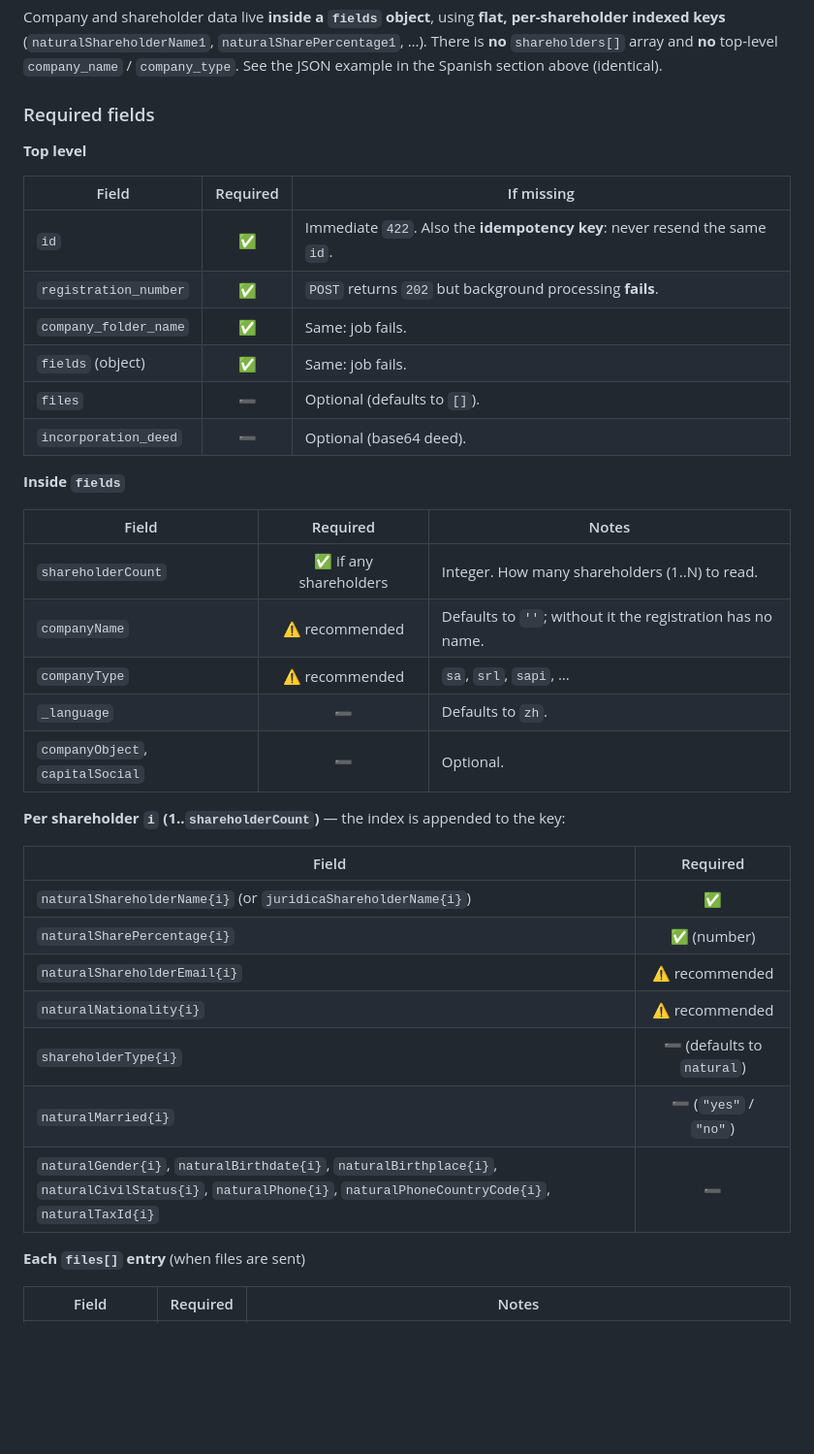
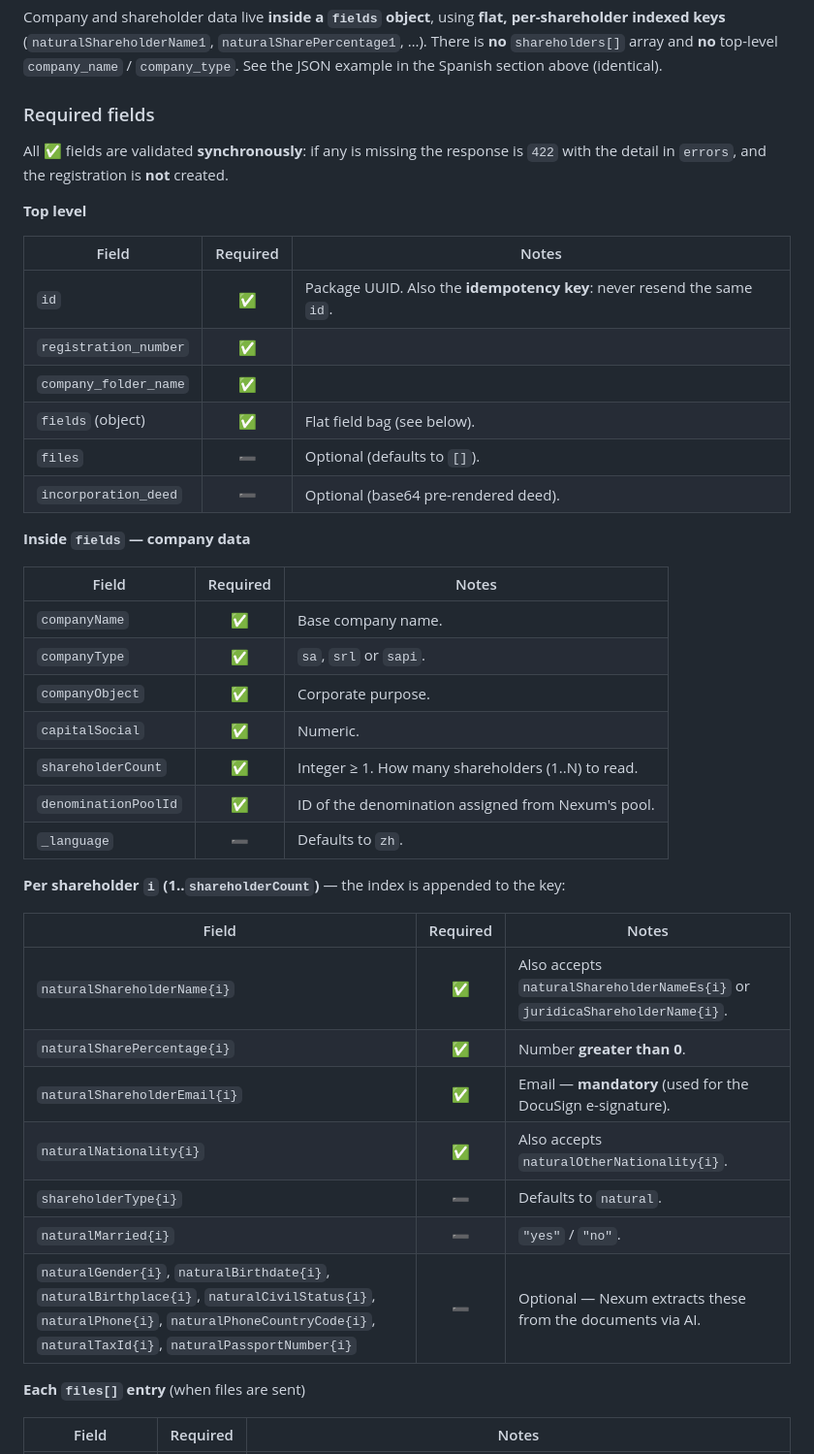
Before and after one commit to apolo-17/nexum-core, a Markdown page: docs/webhook-singapur.md, the part around one of its changes. Shown at 97% size. Drawn GitHub-style; blank space fills up the shorter version.

```diff
--- a/docs/webhook-singapur.md
+++ b/docs/webhook-singapur.md
@@ -160,38 +200,43 @@ per-shareholder indexed keys** (`naturalShareholderName1`, `naturalSharePercenta
 
 ### Required fields
 
+All ✅ fields are validated **synchronously**: if any is missing the response is
+`422` with the detail in `errors`, and the registration is **not** created.
+
 **Top level**
-
-| Field | Required | If missing |
-|-------|:--------:|------------|
-| `id` | ✅ | Immediate `422`. Also the **idempotency key**: never resend the same `id`. |
-| `registration_number` | ✅ | `POST` returns `202` but background processing **fails**. |
-| `company_folder_name` | ✅ | Same: job fails. |
-| `fields` (object) | ✅ | Same: job fails. |
-| `files` | ➖ | Optional (defaults to `[]`). |
-| `incorporation_deed` | ➖ | Optional (base64 deed). |
-
-**Inside `fields`**
 
 | Field | Required | Notes |
 |-------|:--------:|-------|
-| `shareholderCount` | ✅ if any shareholders | Integer. How many shareholders (1..N) to read. |
-| `companyName` | ⚠️ recommended | Defaults to `''`; without it the registration has no name. |
-| `companyType` | ⚠️ recommended | `sa`, `srl`, `sapi`, … |
+| `id` | ✅ | Package UUID. Also the **idempotency key**: never resend the same `id`. |
+| `registration_number` | ✅ | |
+| `company_folder_name` | ✅ | |
+| `fields` (object) | ✅ | Flat field bag (see below). |
+| `files` | ➖ | Optional (defaults to `[]`). |
+| `incorporation_deed` | ➖ | Optional (base64 pre-rendered deed). |
+
+**Inside `fields` — company data**
+
+| Field | Required | Notes |
+|-------|:--------:|-------|
+| `companyName` | ✅ | Base company name. |
+| `companyType` | ✅ | `sa`, `srl` or `sapi`. |
+| `companyObject` | ✅ | Corporate purpose. |
+| `capitalSocial` | ✅ | Numeric. |
+| `shareholderCount` | ✅ | Integer ≥ 1. How many shareholders (1..N) to read. |
+| `denominationPoolId` | ✅ | ID of the denomination assigned from Nexum's pool. |
 | `_language` | ➖ | Defaults to `zh`. |
-| `companyObject`, `capitalSocial` | ➖ | Optional. |
 
 **Per shareholder `i` (1..`shareholderCount`)** — the index is appended to the key:
 
-| Field | Required |
-|-------|:--------:|
-| `naturalShareholderName{i}` (or `juridicaShareholderName{i}`) | ✅ |
-| `naturalSharePercentage{i}` | ✅ (number) |
-| `naturalShareholderEmail{i}` | ⚠️ recommended |
-| `naturalNationality{i}` | ⚠️ recommended |
-| `shareholderType{i}` | ➖ (defaults to `natural`) |
-| `naturalMarried{i}` | ➖ (`"yes"` / `"no"`) |
-| `naturalGender{i}`, `naturalBirthdate{i}`, `naturalBirthplace{i}`, `naturalCivilStatus{i}`, `naturalPhone{i}`, `naturalPhoneCountryCode{i}`, `naturalTaxId{i}` | ➖ |
+| Field | Required | Notes |
+|-------|:--------:|-------|
+| `naturalShareholderName{i}` | ✅ | Also accepts `naturalShareholderNameEs{i}` or `juridicaShareholderName{i}`. |
+| `naturalSharePercentage{i}` | ✅ | Number **greater than 0**. |
+| `naturalShareholderEmail{i}` | ✅ | Email — **mandatory** (used for the DocuSign e-signature). |
+| `naturalNationality{i}` | ✅ | Also accepts `naturalOtherNationality{i}`. |
+| `shareholderType{i}` | ➖ | Defaults to `natural`. |
+| `naturalMarried{i}` | ➖ | `"yes"` / `"no"`. |
+| `naturalGender{i}`, `naturalBirthdate{i}`, `naturalBirthplace{i}`, `naturalCivilStatus{i}`, `naturalPhone{i}`, `naturalPhoneCountryCode{i}`, `naturalTaxId{i}`, `naturalPassportNumber{i}` | ➖ | Optional — Nexum extracts these from the documents via AI. |
 
 **Each `files[]` entry** (when files are sent)
 
```
Also changed, not shown: other parts of docs/webhook-singapur.md (+81 -29 lines).
